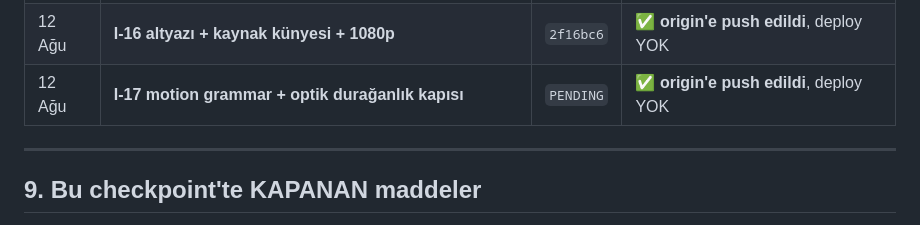
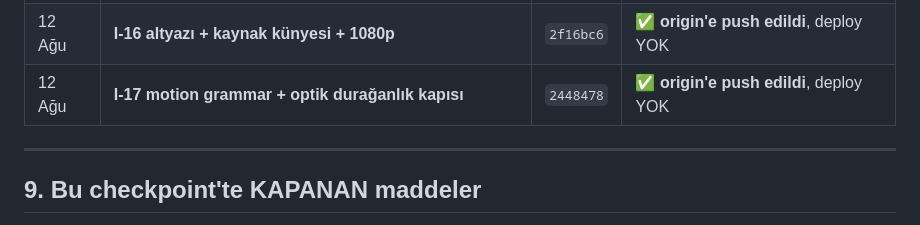
Before and after one commit to pltcvziglt01-lab/vidrush-docker, a Markdown page: FAZ-H-HANDOFF.md, the part around the change. Drawn GitHub-style.

Commit message:
Faz I-17 handoff: ilerleme gunlugune commit karsiligi yazildi
2448478'nin karsiligi `PENDING` yerine gercek hash olarak islendi.

Co-Authored-By: Claude Opus 5 <noreply@anthropic.com>

```diff
--- a/FAZ-H-HANDOFF.md
+++ b/FAZ-H-HANDOFF.md
@@ -183,7 +183,7 @@ Küçük, doğrulanabilir adımlar; her adım kendi commit'i.
 | 12 Ağu | **I-14 (1. atom) kalite kapıları ölçüldü + QA'ya bağlandı** | `c584020` | ✅ **origin'e push edildi**, deploy YOK |
 | 12 Ağu | **I-15 gerçek düzeltme + yeniden render (kapı AÇIK, PASS)** | `891a814` | ✅ **origin'e push edildi**, deploy YOK |
 | 12 Ağu | **I-16 altyazı + kaynak künyesi + 1080p** | `2f16bc6` | ✅ **origin'e push edildi**, deploy YOK |
-| 12 Ağu | **I-17 motion grammar + optik durağanlık kapısı** | `PENDING` | ✅ **origin'e push edildi**, deploy YOK |
+| 12 Ağu | **I-17 motion grammar + optik durağanlık kapısı** | `2448478` | ✅ **origin'e push edildi**, deploy YOK |
 
 ---
 
```
